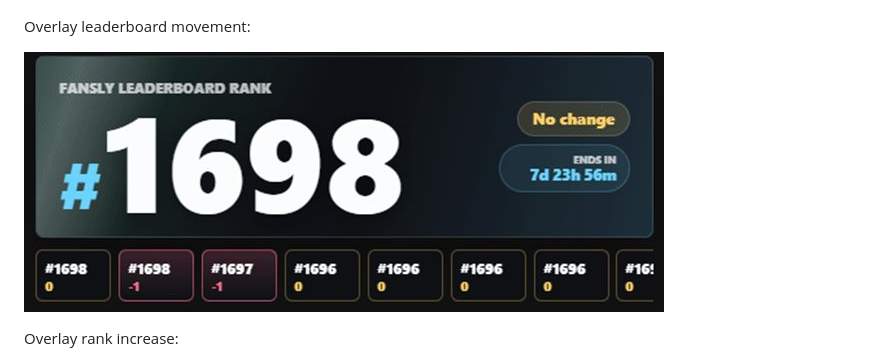
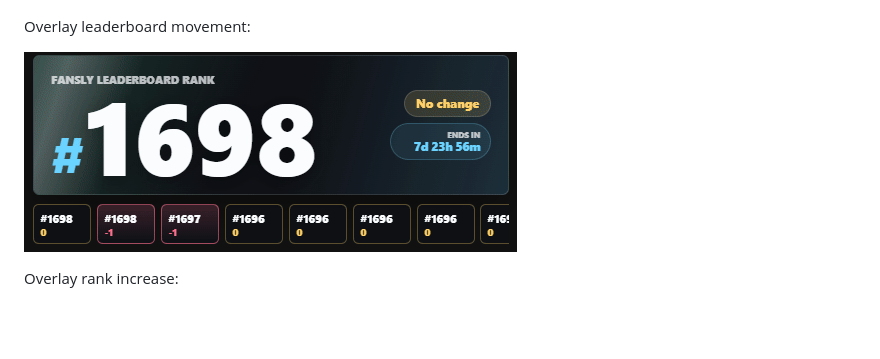
Before and after one commit to Zam6969/FanslyLeaderboardOverlay, a Markdown page: README.md, the part around the change. Rendered like a GitHub page; blank space fills up the shorter version.

```diff
--- a/README.md
+++ b/README.md
@@ -10,7 +10,7 @@ Dashboard:
 
 Overlay leaderboard movement:
 
-![Overlay leaderboard movement](docs/media/leaderboard-change.jpg)
+![Overlay leaderboard movement](docs/media/leaderboard-change.gif)
 
 Overlay rank increase:
 
```
